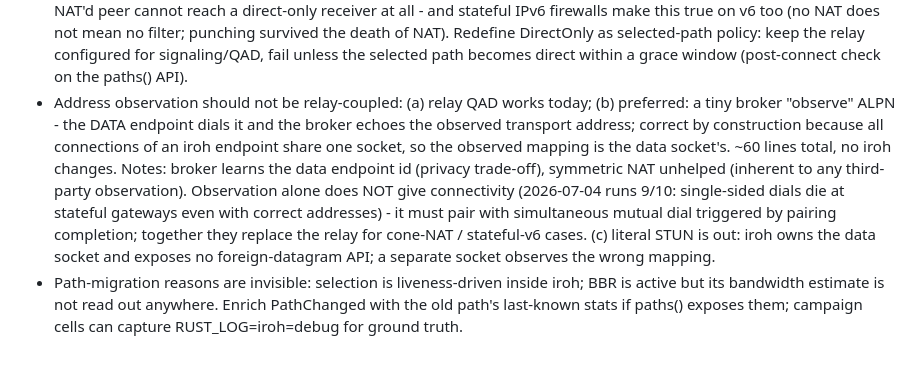
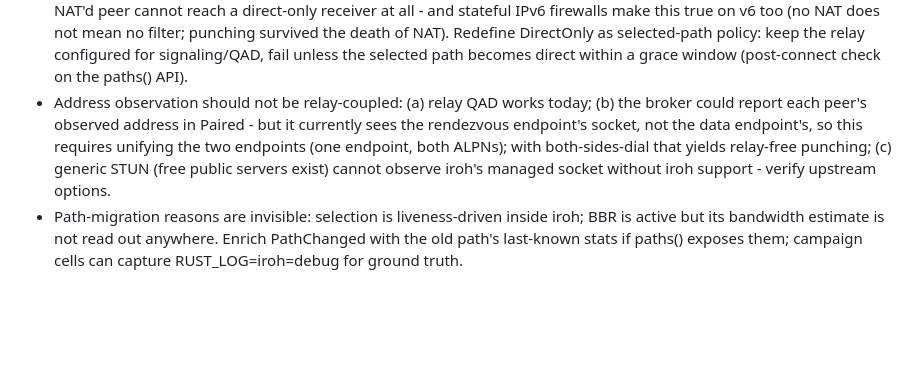
Before and after one commit to moranxuege/envoix, a Markdown page: docs/design/client-api.md, the part around the change. Drawn GitHub-style; blank space fills up the shorter version.

Commit message:
Revert "docs: simplify the broker address-observation design"
Content-exact revert of 860f028, an abandoned design exploration: both
variants expose the data endpoint identity to the broker, so the
observe-ALPN adds a broker interface without improving the privacy
trade-off. The recorded design stays with the endpoint-unification
variant.

Co-Authored-By: Claude Fable 5 <noreply@anthropic.com>
Claude-Session: https://claude.ai/code/session_017RDGChCLvw3B7dFm3TfvVv

```diff
--- a/docs/design/client-api.md
+++ b/docs/design/client-api.md
@@ -552,18 +552,12 @@ mobile); 3-5 can trail. Time-box the rest.
   signaling/QAD, fail unless the selected path becomes direct within a grace
   window (post-connect check on the paths() API).
 - Address observation should not be relay-coupled: (a) relay QAD works today;
-  (b) preferred: a tiny broker "observe" ALPN - the DATA endpoint dials it and
-  the broker echoes the observed transport address; correct by construction
-  because all connections of an iroh endpoint share one socket, so the
-  observed mapping is the data socket's. ~60 lines total, no iroh changes.
-  Notes: broker learns the data endpoint id (privacy trade-off), symmetric
-  NAT unhelped (inherent to any third-party observation). Observation alone
-  does NOT give connectivity (2026-07-04 runs 9/10: single-sided dials die at
-  stateful gateways even with correct addresses) - it must pair with
-  simultaneous mutual dial triggered by pairing completion; together they
-  replace the relay for cone-NAT / stateful-v6 cases. (c) literal STUN is out:
-  iroh owns the data socket and exposes no foreign-datagram API; a separate
-  socket observes the wrong mapping.
+  (b) the broker could report each peer's observed address in Paired - but it
+  currently sees the rendezvous endpoint's socket, not the data endpoint's, so
+  this requires unifying the two endpoints (one endpoint, both ALPNs); with
+  both-sides-dial that yields relay-free punching; (c) generic STUN (free
+  public servers exist) cannot observe iroh's managed socket without iroh
+  support - verify upstream options.
 - Path-migration reasons are invisible: selection is liveness-driven inside
   iroh; BBR is active but its bandwidth estimate is not read out anywhere.
   Enrich PathChanged with the old path's last-known stats if paths() exposes
```
